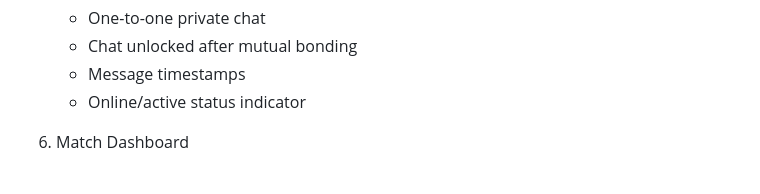
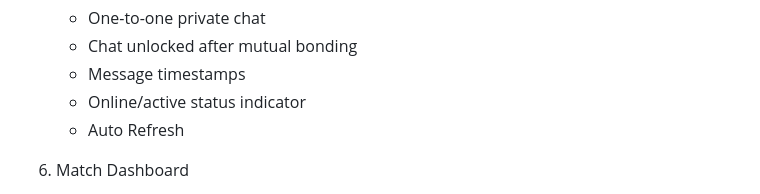
Before and after one commit to sajeerrr/Petlynk, a Markdown page: README.md, the part around the change. GitHub-like rendering.

Commit message:
Add 'Auto Refresh' feature to README

```diff
--- a/README.md
+++ b/README.md
@@ -66,6 +66,7 @@ IMPLEMENTED FEATURES
    - Chat unlocked after mutual bonding
    - Message timestamps
    - Online/active status indicator
+   - Auto Refresh
 
 6. Match Dashboard
    - View all recommended matches
```
